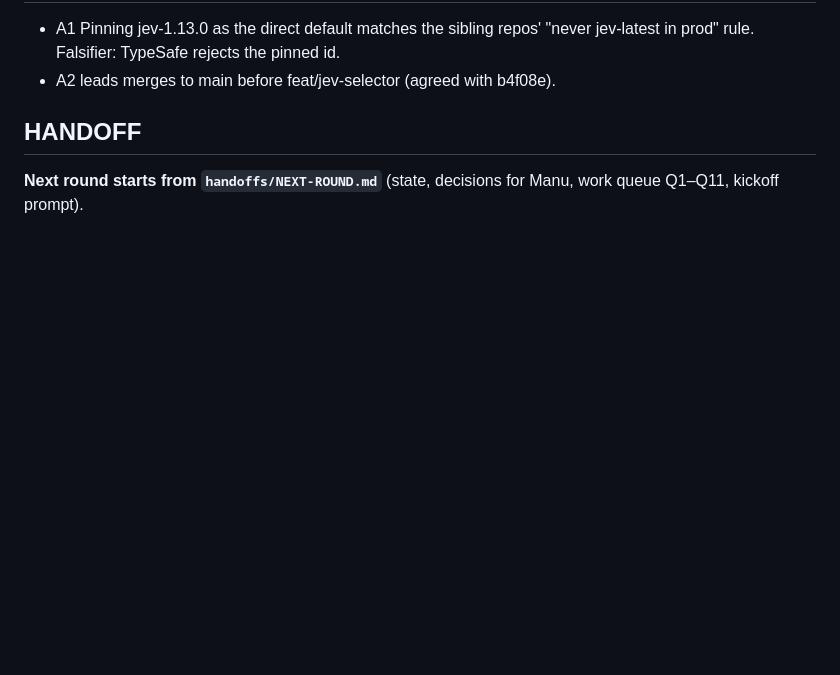
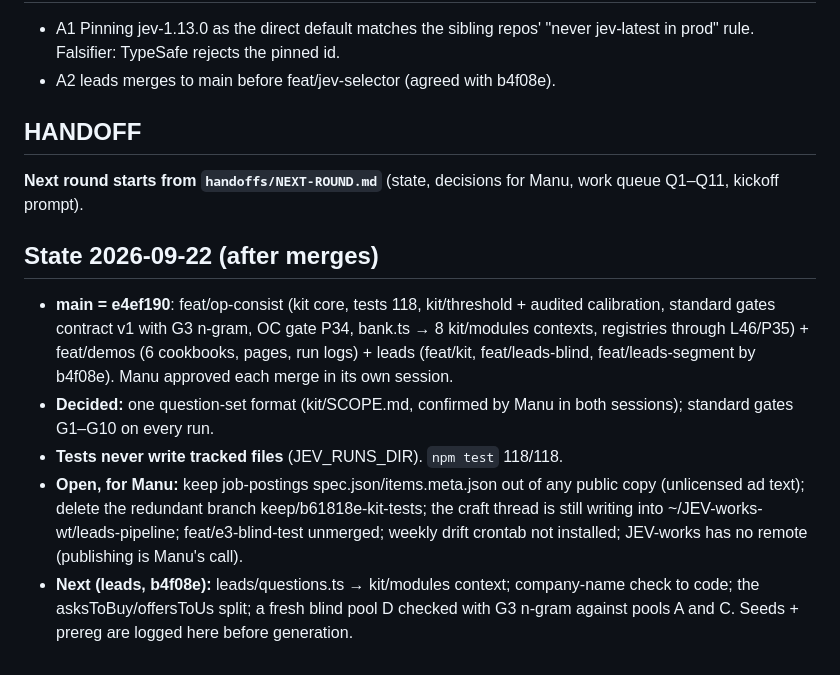
Before and after one commit to manutej/JEV-works, a Markdown page: PROGRESS.md, the part around the change. Rendered like a GitHub page; blank space fills up the shorter version.

Commit message:
PROGRESS: state after merging op-consist + demos (main e4ef190)
Co-Authored-By: Claude Opus 5 (1M context) <noreply@anthropic.com>

```diff
--- a/PROGRESS.md
+++ b/PROGRESS.md
@@ -37,3 +37,15 @@ Durable record of this session's state. Chat is ephemeral; this file is not. New
 
 ## HANDOFF
 **Next round starts from `handoffs/NEXT-ROUND.md`** (state, decisions for Manu, work queue Q1–Q11, kickoff prompt).
+
+## State 2026-09-22 (after merges)
+- **main = e4ef190**: feat/op-consist (kit core, tests 118, kit/threshold + audited calibration, standard gates contract v1 with G3 n-gram,
+  OC gate P34, bank.ts → 8 kit/modules contexts, registries through L46/P35) + feat/demos (6 cookbooks, pages, run logs) + leads
+  (feat/kit, feat/leads-blind, feat/leads-segment by b4f08e). Manu approved each merge in its own session.
+- **Decided:** one question-set format (kit/SCOPE.md, confirmed by Manu in both sessions); standard gates G1–G10 on every run.
+- **Tests never write tracked files** (JEV_RUNS_DIR). `npm test` 118/118.
+- **Open, for Manu:** keep job-postings spec.json/items.meta.json out of any public copy (unlicensed ad text); delete the redundant
+  branch keep/b61818e-kit-tests; the craft thread is still writing into ~/JEV-works-wt/leads-pipeline; feat/e3-blind-test unmerged;
+  weekly drift crontab not installed; JEV-works has no remote (publishing is Manu's call).
+- **Next (leads, b4f08e):** leads/questions.ts → kit/modules context; company-name check to code; the asksToBuy/offersToUs split;
+  a fresh blind pool D checked with G3 n-gram against pools A and C. Seeds + prereg are logged here before generation.
```
